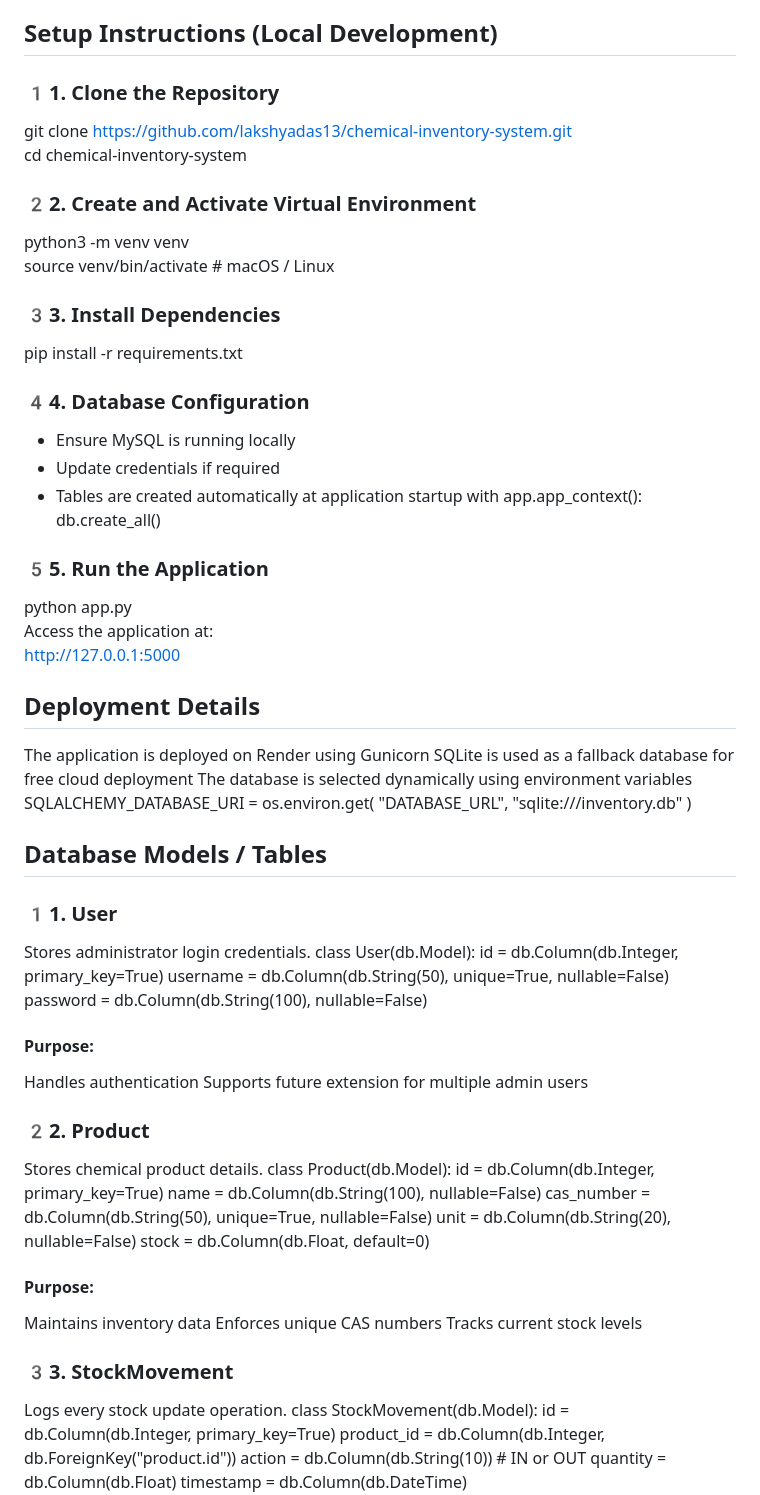
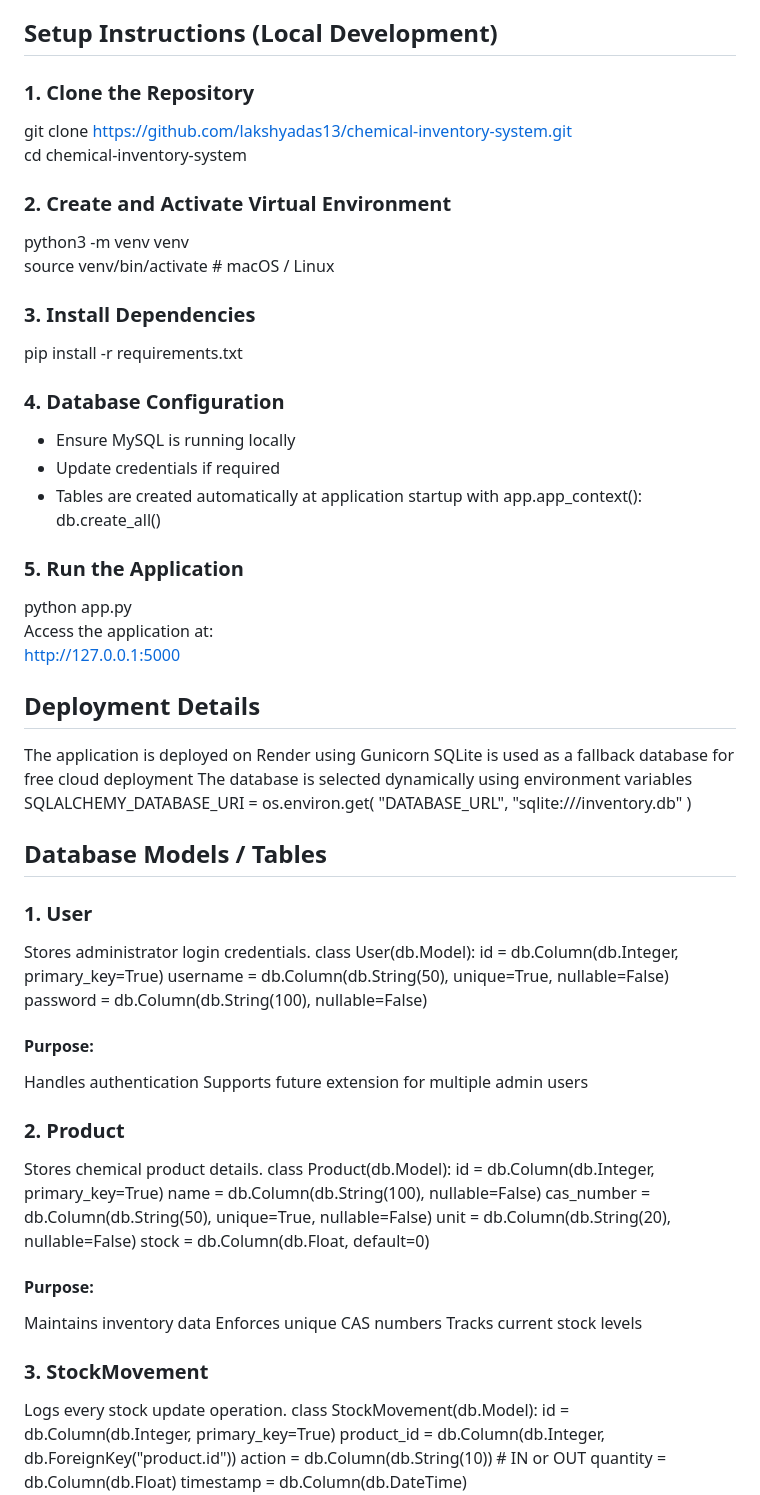
Before and after one commit to lakshyadas13/chemical-inventory-system, a Markdown page: README.md, the part around the change. GitHub-like rendering.

Commit message:
Fix numbering format in README.md
Corrected numbering format in setup instructions and database models section.

```diff
--- a/README.md
+++ b/README.md
@@ -33,25 +33,25 @@ The system supports authenticated access, real-time stock updates, and maintains
 
 
 ## Setup Instructions (Local Development)
-### 1️1. Clone the Repository
+### 1. Clone the Repository
 git clone https://github.com/lakshyadas13/chemical-inventory-system.git
 cd chemical-inventory-system
 
-### 2️2. Create and Activate Virtual Environment
+### 2. Create and Activate Virtual Environment
 python3 -m venv venv
 source venv/bin/activate   # macOS / Linux
 
-### 3️3. Install Dependencies
+### 3. Install Dependencies
 pip install -r requirements.txt
 
-### 4️4. Database Configuration
+### 4. Database Configuration
 - Ensure MySQL is running locally
 - Update credentials if required
 - Tables are created automatically at application startup
   with app.app_context():
   db.create_all()
 
-### 5️5. Run the Application
+### 5. Run the Application
 python app.py
 Access the application at:
 http://127.0.0.1:5000
@@ -68,7 +68,7 @@ SQLALCHEMY_DATABASE_URI = os.environ.get(
 
 
 ## Database Models / Tables
-### 1️1. User
+### 1. User
 Stores administrator login credentials.
 class User(db.Model):
     id = db.Column(db.Integer, primary_key=True)
@@ -79,7 +79,7 @@ Handles authentication
 Supports future extension for multiple admin users
 
 
-### 2️2. Product
+### 2. Product
 Stores chemical product details.
 class Product(db.Model):
     id = db.Column(db.Integer, primary_key=True)
@@ -93,7 +93,7 @@ Enforces unique CAS numbers
 Tracks current stock levels
 
 
-### 3️3. StockMovement
+### 3. StockMovement
 Logs every stock update operation.
 class StockMovement(db.Model):
     id = db.Column(db.Integer, primary_key=True)
```
